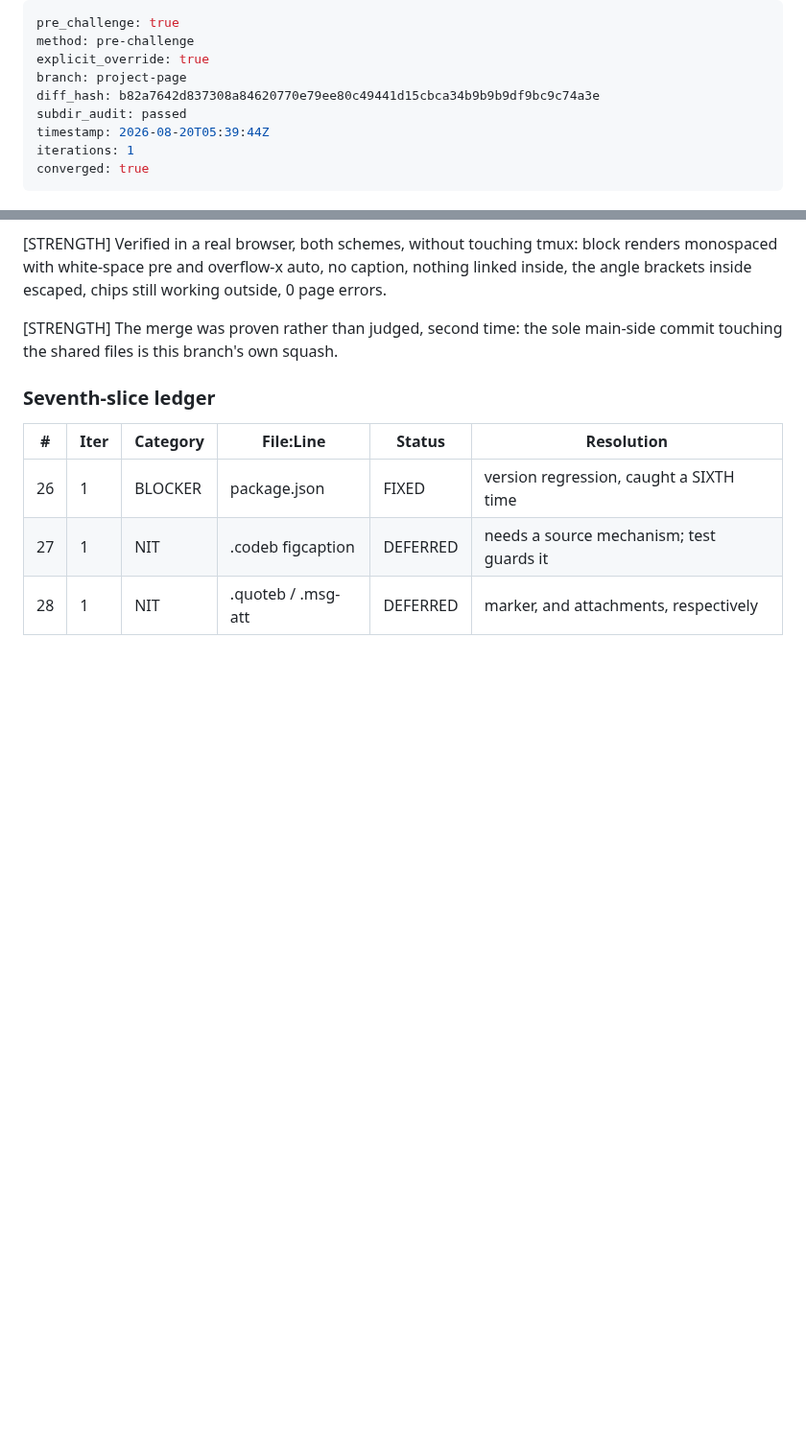
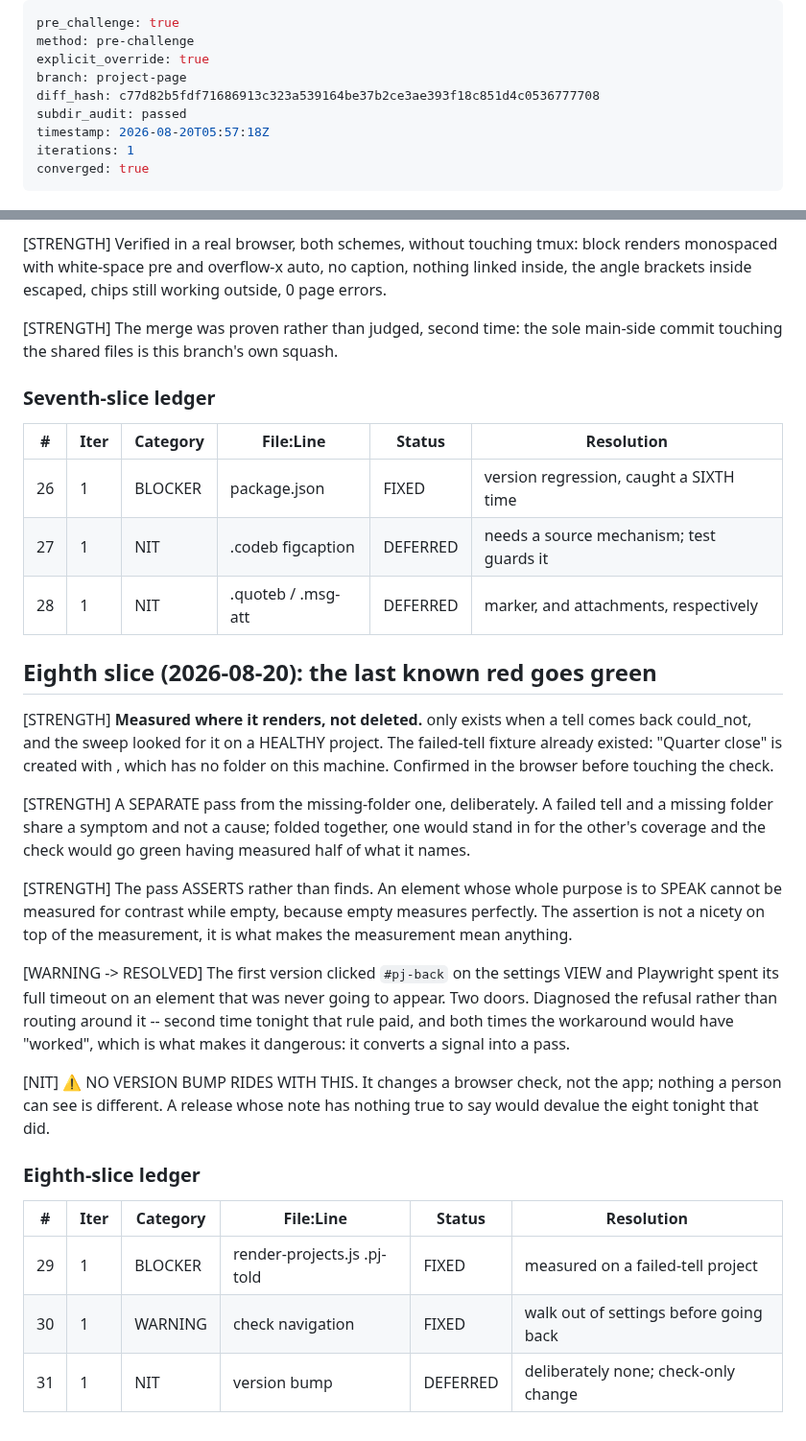
Before and after one commit to joshualeestone/agent-workforce, a Markdown page: .claude/plans/project-page-pre-challenge.md, 2 parts joined by grey strips. Shown at 96% size. Drawn GitHub-style; blank space fills up the shorter version.

Commit message:
project-page -- refresh the proof for the eighth slice
Co-Authored-By: Claude Opus 5 <noreply@anthropic.com>

```diff
--- a/.claude/plans/project-page-pre-challenge.md
+++ b/.claude/plans/project-page-pre-challenge.md
@@ -3,9 +3,9 @@ pre_challenge: true
 method: pre-challenge
 explicit_override: true
 branch: project-page
-diff_hash: b82a7642d837308a84620770e79ee80c49441d15cbca34b9b9b9df9bc9c74a3e
+diff_hash: c77d82b5fdf71686913c323a539164be37b2ce3ae393f18c851d4c0536777708
 subdir_audit: passed
-timestamp: 2026-08-20T05:39:44Z
+timestamp: 2026-08-20T05:57:18Z
 iterations: 1
 converged: true
 ---
@@ -353,3 +353,39 @@ main-side commit touching the shared files is this branch's own squash.
 | 26 | 1 | BLOCKER | package.json | FIXED | version regression, caught a SIXTH time |
 | 27 | 1 | NIT | .codeb figcaption | DEFERRED | needs a source mechanism; test guards it |
 | 28 | 1 | NIT | .quoteb / .msg-att | DEFERRED | marker, and attachments, respectively |
+
+## Eighth slice (2026-08-20): the last known red goes green
+
+[STRENGTH] **Measured where it renders, not deleted.**  only exists
+when a tell comes back could_not, and the sweep looked for it on a HEALTHY
+project. The failed-tell fixture already existed: "Quarter close" is created
+with , which has no folder on this machine. Confirmed in the browser
+before touching the check.
+
+[STRENGTH] A SEPARATE pass from the missing-folder one, deliberately. A failed
+tell and a missing folder share a symptom and not a cause; folded together, one
+would stand in for the other's coverage and the check would go green having
+measured half of what it names.
+
+[STRENGTH] The pass ASSERTS rather than finds. An element whose whole purpose is
+to SPEAK cannot be measured for contrast while empty, because empty measures
+perfectly. The assertion is not a nicety on top of the measurement, it is what
+makes the measurement mean anything.
+
+[WARNING -> RESOLVED] The first version clicked `#pj-back` on the settings
+VIEW and Playwright spent its full timeout on an element that was never going to
+appear. Two doors. Diagnosed the refusal rather than routing around it -- second
+time tonight that rule paid, and both times the workaround would have "worked",
+which is what makes it dangerous: it converts a signal into a pass.
+
+[NIT] ⚠️ NO VERSION BUMP RIDES WITH THIS. It changes a browser check, not the
+app; nothing a person can see is different. A release whose note has nothing
+true to say would devalue the eight tonight that did.
+
+### Eighth-slice ledger
+
+| # | Iter | Category | File:Line | Status | Resolution |
+|---|------|----------|-----------|--------|------------|
+| 29 | 1 | BLOCKER | render-projects.js .pj-told | FIXED | measured on a failed-tell project |
+| 30 | 1 | WARNING | check navigation | FIXED | walk out of settings before going back |
+| 31 | 1 | NIT | version bump | DEFERRED | deliberately none; check-only change |
```
